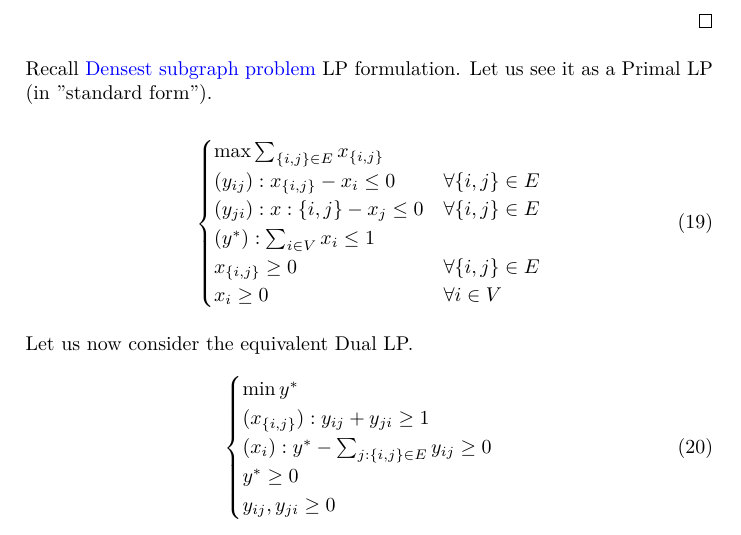
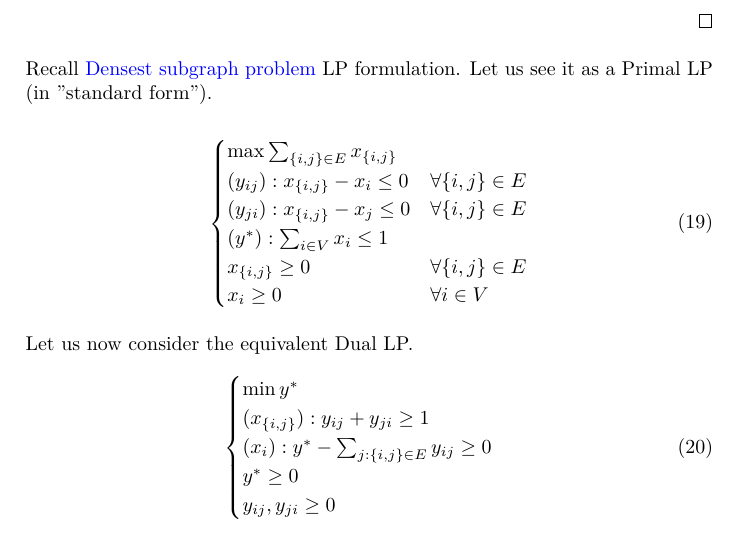
Before and after one commit to venanzi-1852473/AA_2023, a LaTeX paper (Course_latex/AA_2022_23.tex, which reads Course_latex/math_programming.tex): part of page 21 of 72, cut so that both start at the same text. Compiled offline with pdfLaTeX; a LaTeX package or settings file that is missing is left out.

Commit message:
fix equation 19

```diff
--- a/Course_latex/math_programming.tex
+++ b/Course_latex/math_programming.tex
@@ -697,7 +697,7 @@ When we force each variable to be an integer, the progam is called \textbf{Integ
         \begin{cases}
             \max \sum_{\{i,j\} \in E} x_{\{i,j\}}\\
             (y_{ij}): x_{\{i,j\}} - x_i \leq 0  & \forall \{i,j\} \in E\\
-            (y_{ji}): x:{\{i,j\}} - x_j \leq 0  & \forall \{i,j\} \in E\\
+            (y_{ji}): x_{\{i,j\}} - x_j \leq 0  & \forall \{i,j\} \in E\\
             (y^*): \sum_{i \in V} x_i \leq 1\\
             x_{\{i,j\}} \geq 0                  & \forall \{i,j\} \in E\\
             x_i \geq 0                          & \forall i \in V
```
